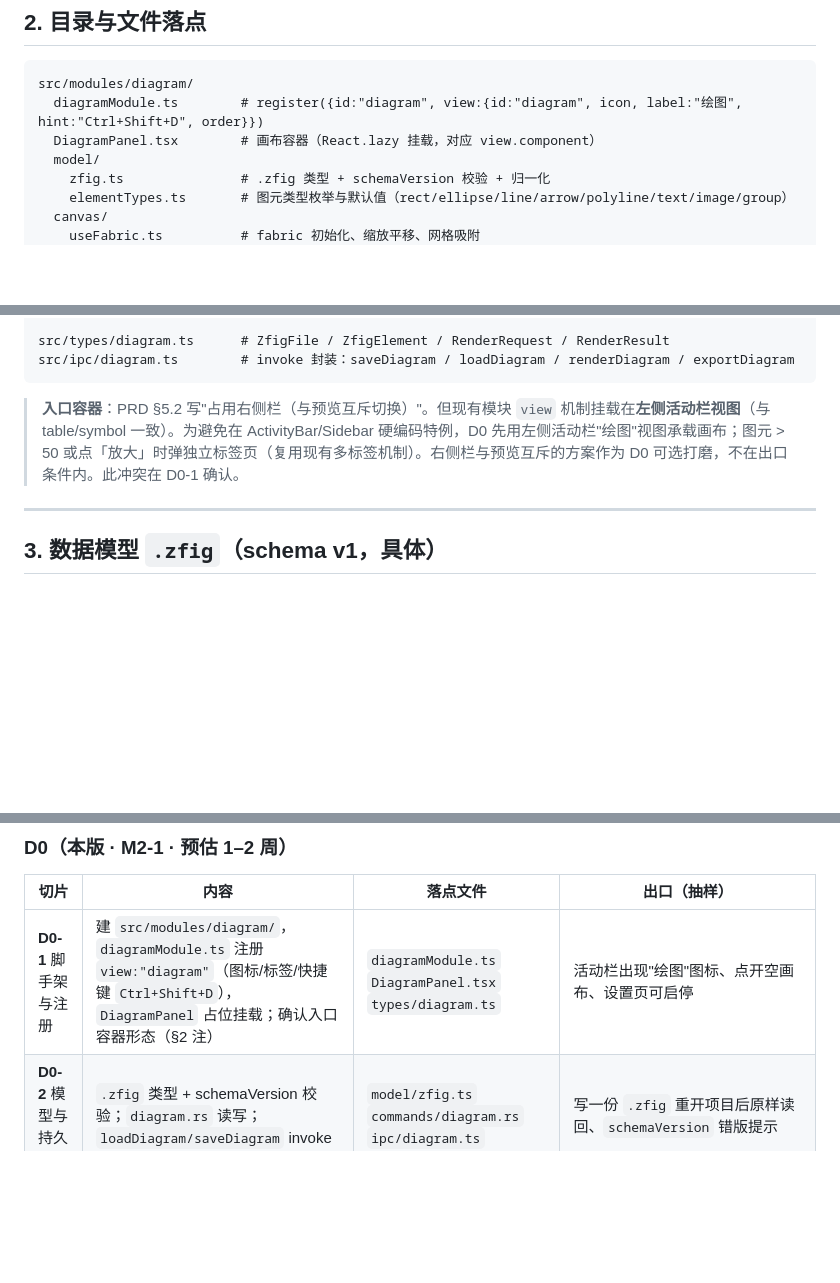
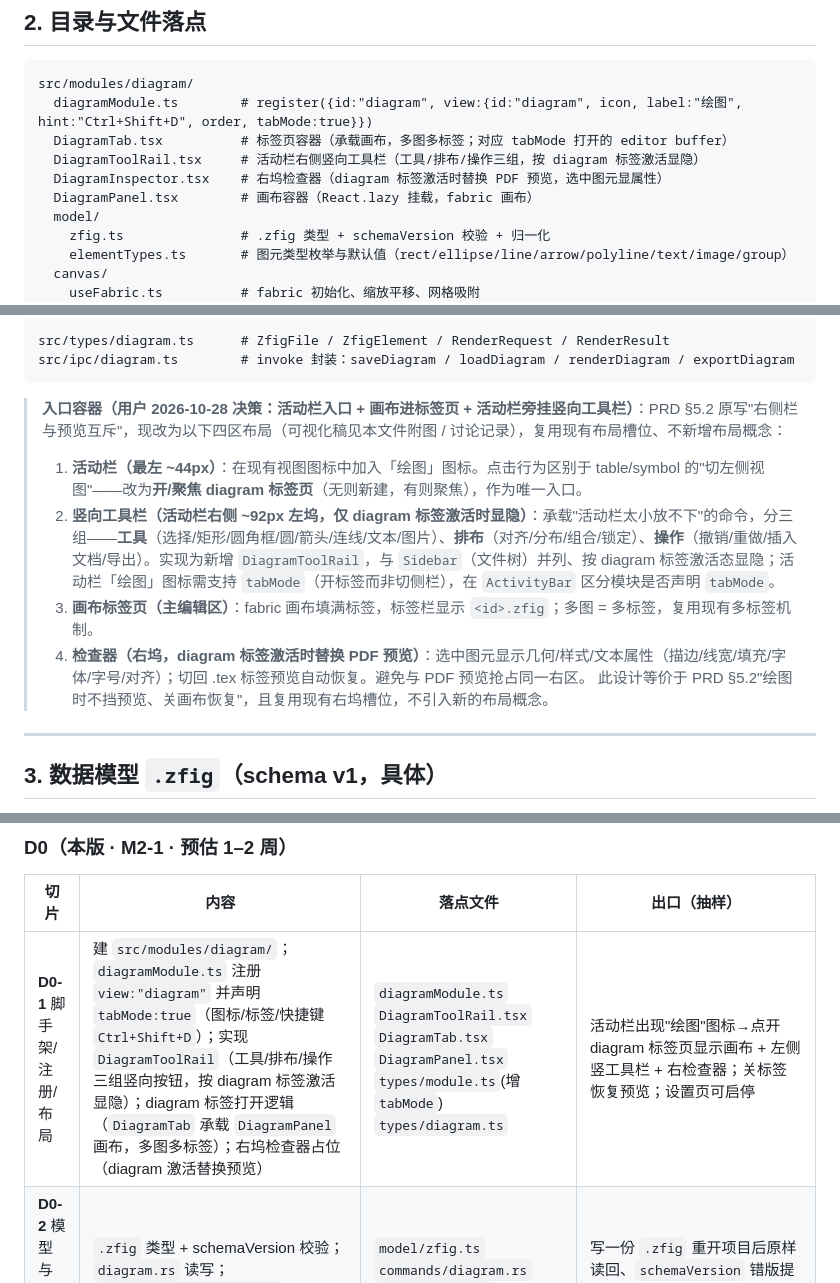
Before and after one commit to Wastarch/Zetla, a Markdown page: docs/绘图模块开发计划.md, 3 parts joined by grey strips. Rendered like a GitHub page; blank space fills up the shorter version.

````diff
--- a/docs/绘图模块开发计划.md
+++ b/docs/绘图模块开发计划.md
@@ -52,8 +52,11 @@
 
 ```
 src/modules/diagram/
-  diagramModule.ts        # register({id:"diagram", view:{id:"diagram", icon, label:"绘图", hint:"Ctrl+Shift+D", order}})
-  DiagramPanel.tsx        # 画布容器（React.lazy 挂载，对应 view.component）
+  diagramModule.ts        # register({id:"diagram", view:{id:"diagram", icon, label:"绘图", hint:"Ctrl+Shift+D", order, tabMode:true}})
+  DiagramTab.tsx          # 标签页容器（承载画布，多图多标签；对应 tabMode 打开的 editor buffer）
+  DiagramToolRail.tsx     # 活动栏右侧竖向工具栏（工具/排布/操作三组，按 diagram 标签激活显隐）
+  DiagramInspector.tsx    # 右坞检查器（diagram 标签激活时替换 PDF 预览，选中图元显属性）
+  DiagramPanel.tsx        # 画布容器（React.lazy 挂载，fabric 画布）
   model/
     zfig.ts               # .zfig 类型 + schemaVersion 校验 + 归一化
     elementTypes.ts       # 图元类型枚举与默认值（rect/ellipse/line/arrow/polyline/text/image/group）
@@ -79,7 +82,12 @@ src/types/diagram.ts      # ZfigFile / ZfigElement / RenderRequest / RenderResul
 src/ipc/diagram.ts        # invoke 封装：saveDiagram / loadDiagram / renderDiagram / exportDiagram
 ```
 
-> **入口容器**：PRD §5.2 写"占用右侧栏（与预览互斥切换）"。但现有模块 `view` 机制挂载在**左侧活动栏视图**（与 table/symbol 一致）。为避免在 ActivityBar/Sidebar 硬编码特例，D0 先用左侧活动栏"绘图"视图承载画布；图元 > 50 或点「放大」时弹独立标签页（复用现有多标签机制）。右侧栏与预览互斥的方案作为 D0 可选打磨，不在出口条件内。此冲突在 D0-1 确认。
+> **入口容器（用户 2026-10-28 决策：活动栏入口 + 画布进标签页 + 活动栏旁挂竖向工具栏）**：PRD §5.2 原写"右侧栏与预览互斥"，现改为以下四区布局（可视化稿见本文件附图 / 讨论记录），复用现有布局槽位、不新增布局概念：
+> 1. **活动栏（最左 ~44px）**：在现有视图图标中加入「绘图」图标。点击行为区别于 table/symbol 的"切左侧视图"——改为**开/聚焦 diagram 标签页**（无则新建，有则聚焦），作为唯一入口。
+> 2. **竖向工具栏（活动栏右侧 ~92px 左坞，仅 diagram 标签激活时显隐）**：承载"活动栏太小放不下"的命令，分三组——**工具**（选择/矩形/圆角框/圆/箭头/连线/文本/图片）、**排布**（对齐/分布/组合/锁定）、**操作**（撤销/重做/插入文档/导出）。实现为新增 `DiagramToolRail`，与 `Sidebar`（文件树）并列、按 diagram 标签激活态显隐；活动栏「绘图」图标需支持 `tabMode`（开标签而非切侧栏），在 `ActivityBar` 区分模块是否声明 `tabMode`。
+> 3. **画布标签页（主编辑区）**：fabric 画布填满标签，标签栏显示 `<id>.zfig`；多图 = 多标签，复用现有多标签机制。
+> 4. **检查器（右坞，diagram 标签激活时替换 PDF 预览）**：选中图元显示几何/样式/文本属性（描边/线宽/填充/字体/字号/对齐）；切回 .tex 标签预览自动恢复。避免与 PDF 预览抢占同一右区。
+> 此设计等价于 PRD §5.2"绘图时不挡预览、关画布恢复"，且复用现有右坞槽位，不引入新的布局概念。
 
 ---
 
@@ -188,7 +196,7 @@ PRD v0.4 可行性分析明确：`.zfig` 不能存 `canvas.toJSON()`（fabric
 
 | 切片 | 内容 | 落点文件 | 出口（抽样） |
 |---|---|---|---|
-| **D0-1** 脚手架与注册 | 建 `src/modules/diagram/`，`diagramModule.ts` 注册 `view:"diagram"`（图标/标签/快捷键 `Ctrl+Shift+D`），`DiagramPanel` 占位挂载；确认入口容器形态（§2 注） | `diagramModule.ts` `DiagramPanel.tsx` `types/diagram.ts` | 活动栏出现"绘图"图标、点开空画布、设置页可启停 |
+| **D0-1** 脚手架/注册/布局 | 建 `src/modules/diagram/`；`diagramModule.ts` 注册 `view:"diagram"` 并声明 `tabMode:true`（图标/标签/快捷键 `Ctrl+Shift+D`）；实现 `DiagramToolRail`（工具/排布/操作三组竖向按钮，按 diagram 标签激活显隐）；diagram 标签打开逻辑（`DiagramTab` 承载 `DiagramPanel` 画布，多图多标签）；右坞检查器占位（diagram 激活替换预览） | `diagramModule.ts` `DiagramToolRail.tsx` `DiagramTab.tsx` `DiagramPanel.tsx` `types/module.ts`(增 `tabMode`) `types/diagram.ts` | 活动栏出现"绘图"图标→点开 diagram 标签页显示画布 + 左侧竖工具栏 + 右检查器；关标签恢复预览；设置页可启停 |
 | **D0-2** 模型与持久化 | `.zfig` 类型 + schemaVersion 校验；`diagram.rs` 读写；`loadDiagram/saveDiagram` invoke | `model/zfig.ts` `commands/diagram.rs` `ipc/diagram.ts` | 写一份 `.zfig` 重开项目后原样读回、`schemaVersion` 错版提示 |
 | **D0-3** 画布基础编辑 | fabric 初始化、缩放平移(25–400%)、网格吸附(6px 可关)、12 基础图元、变换/对齐/组合/复制粘贴、键盘微移 | `canvas/*` | 拖出 3 框+2 箭头→对齐，3 秒内画—改—删；框选 5 元素等距分布误差 ≤1px |
 | **D0-4** 撤销重做 | `history.ts` ≥50 步、逐像素一致 | `canvas/history.ts` | 连续 50 次操作完整回退并重做一致 |
````
Also changed, not shown: other parts of docs/绘图模块开发计划.md (+1 -1 lines), docs/开发计划.md (+7 -5 lines).
